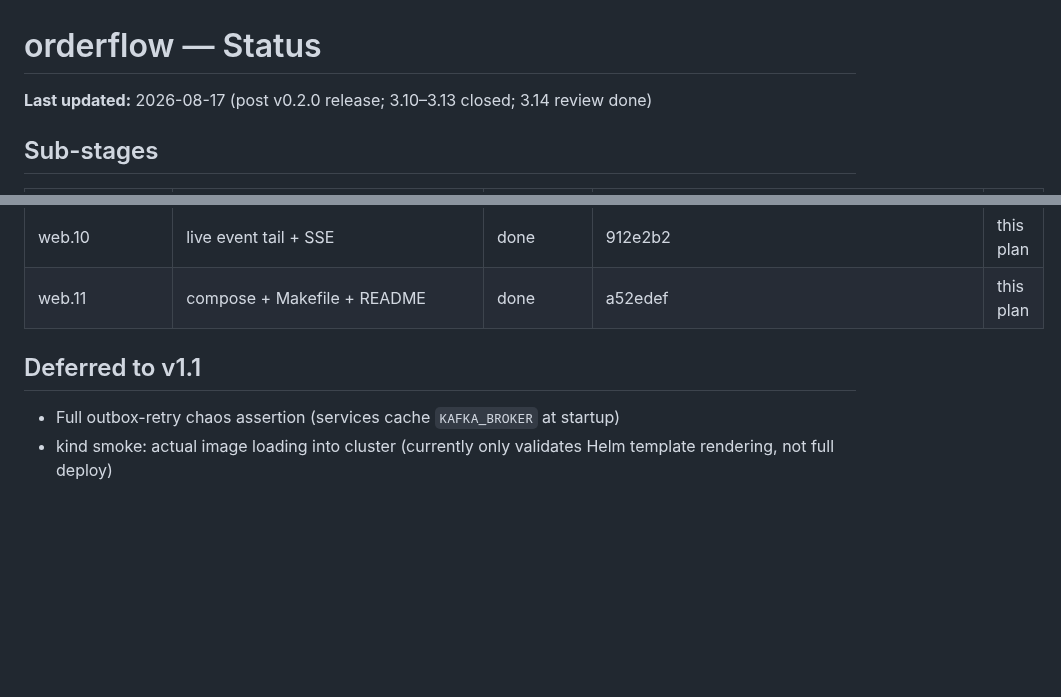
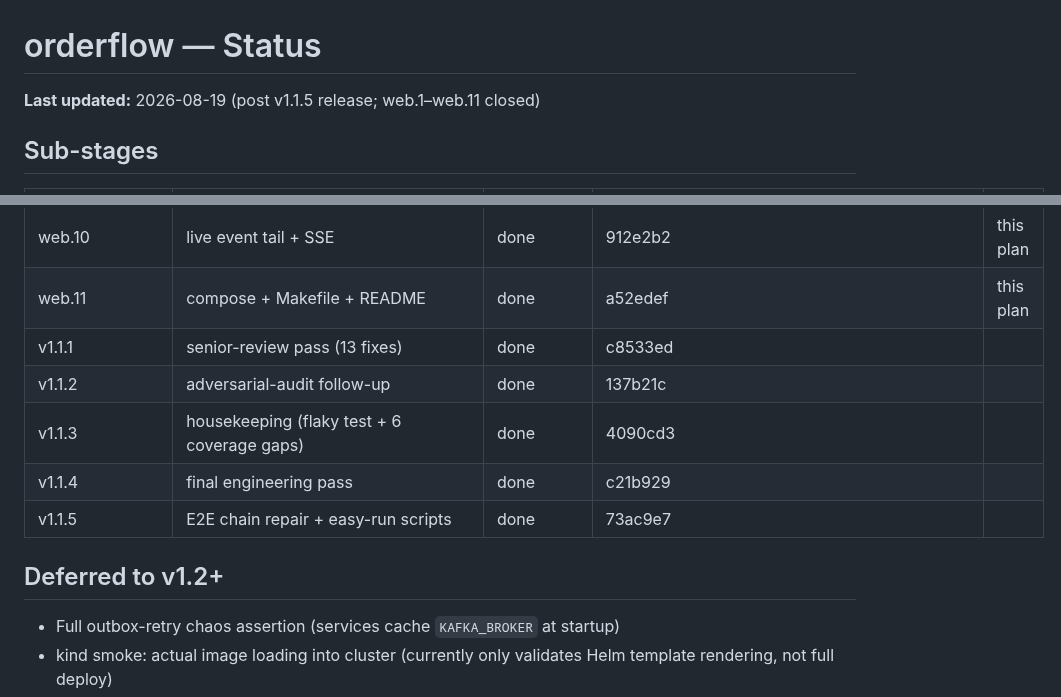
Before and after one commit to t0pm1x/orderflow, a Markdown page: STATUS.md, 2 parts joined by grey strips. Drawn GitHub-style; blank space fills up the shorter version.

Commit message:
docs(status): append v1.1.1..v1.1.5 + web sub-stages

```diff
--- a/STATUS.md
+++ b/STATUS.md
@@ -1,6 +1,6 @@
 # orderflow — Status
 
-**Last updated:** 2026-08-17 (post v0.2.0 release; 3.10–3.13 closed; 3.14 review done)
+**Last updated:** 2026-08-19 (post v1.1.5 release; web.1–web.11 closed)
 
 ## Sub-stages
 
@@ -108,8 +108,13 @@
 | web.9    | payment webhook simulator | done | 3895c51 | this plan |
 | web.10   | live event tail + SSE | done | 912e2b2 | this plan |
 | web.11   | compose + Makefile + README | done | a52edef   | this plan |
+| v1.1.1   | senior-review pass (13 fixes) | done | c8533ed   |          |
+| v1.1.2   | adversarial-audit follow-up  | done | 137b21c   |          |
+| v1.1.3   | housekeeping (flaky test + 6 coverage gaps) | done | 4090cd3 |          |
+| v1.1.4   | final engineering pass       | done | c21b929   |          |
+| v1.1.5   | E2E chain repair + easy-run scripts | done | 73ac9e7 |          |
 
-## Deferred to v1.1
+## Deferred to v1.2+
 
 - Full outbox-retry chaos assertion (services cache `KAFKA_BROKER` at startup)
 - kind smoke: actual image loading into cluster (currently only validates Helm template rendering, not full deploy)
```
